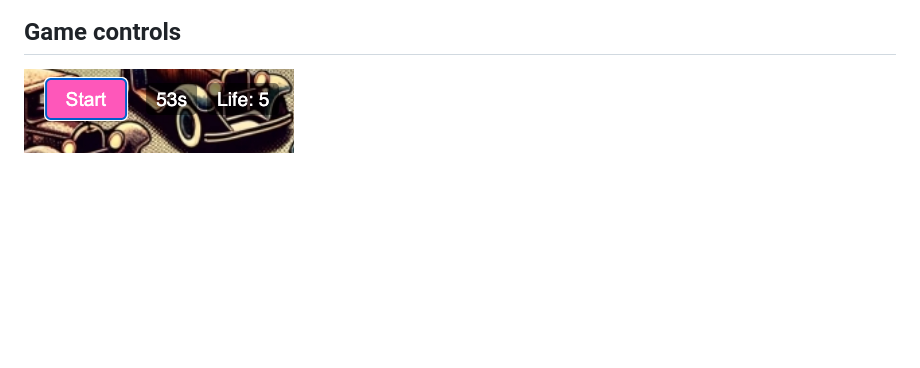
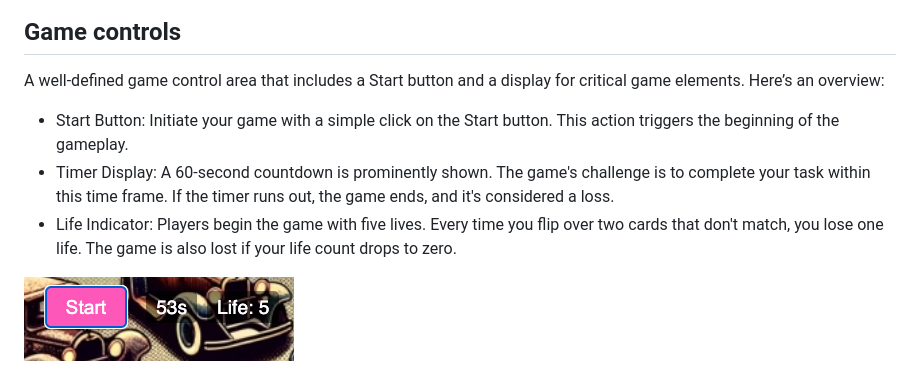
Before and after one commit to ThePyth0nKid/pp2Memory, a Markdown page: README.md, the part around the change. Rendered like a GitHub page; blank space fills up the shorter version.

Commit message:
add test to game controls section in readme.md

```diff
--- a/README.md
+++ b/README.md
@@ -34,6 +34,12 @@ Within the game area, you'll encounter a 4x3 memory card game. It's a straightfo
 ![Game-area-image](assets/doc/gameAreaFinal.png)
 
 ## Game controls
+A well-defined game control area that includes a Start button and a display for critical game elements. Here’s an overview:
+
+- Start Button: Initiate your game with a simple click on the Start button. This action triggers the beginning of the gameplay.
+- Timer Display: A 60-second countdown is prominently shown. The game's challenge is to complete your task within this time frame. If the timer runs out, the game ends, and it's considered a loss.
+- Life Indicator: Players begin the game with five lives. Every time you flip over two cards that don't match, you lose one life. The game is also lost if your life count drops to zero.
+
 
 ![Game controls-image](assets/doc/gameControls.png)
 
```
